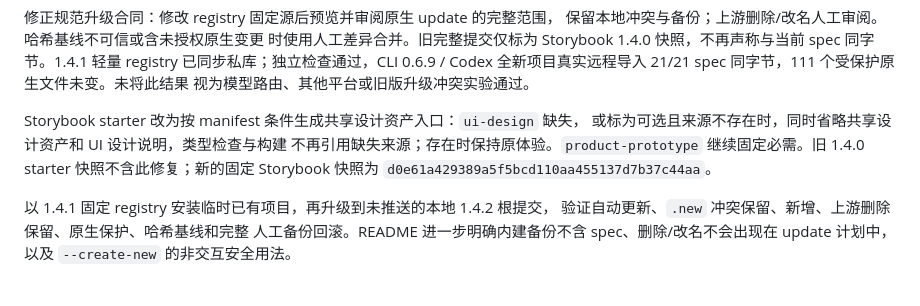
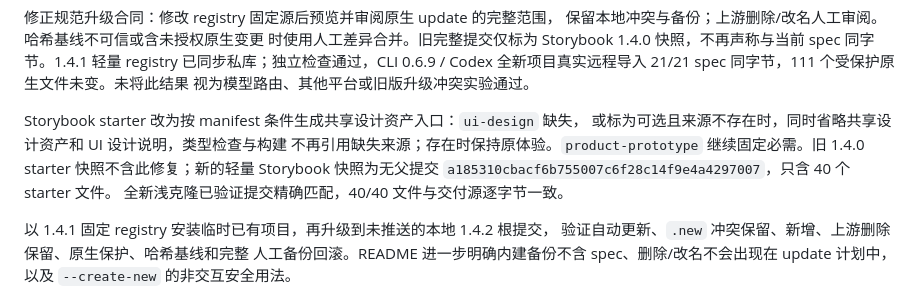
Before and after one commit to zyf3313/fstar-trellis-ext, a Markdown page: CHANGELOG.md, the part around the change. GitHub-like rendering.

```diff
--- a/CHANGELOG.md
+++ b/CHANGELOG.md
@@ -19,8 +19,9 @@ spec 同字节。1.4.1 轻量 registry 已同步私库；独立检查通过，CL
 Storybook starter 改为按 manifest 条件生成共享设计资产入口：`ui-design` 缺失，
 或标为可选且来源不存在时，同时省略共享设计资产和 UI 设计说明，类型检查与构建
 不再引用缺失来源；存在时保持原体验。`product-prototype` 继续固定必需。旧
-1.4.0 starter 快照不含此修复；新的固定 Storybook 快照为
-`d0e61a429389a5f5bcd110aa455137d7b37c44aa`。
+1.4.0 starter 快照不含此修复；新的轻量 Storybook 快照为无父提交
+`a185310cbacf6b755007c6f28c14f9e4a4297007`，只含 40 个 starter 文件。
+全新浅克隆已验证提交精确匹配，40/40 文件与交付源逐字节一致。
 
 以 1.4.1 固定 registry 安装临时已有项目，再升级到未推送的本地 1.4.2 根提交，
 验证自动更新、`.new` 冲突保留、新增、上游删除保留、原生保护、哈希基线和完整
```
Also changed, not shown: README.md (+5 -5 lines).
